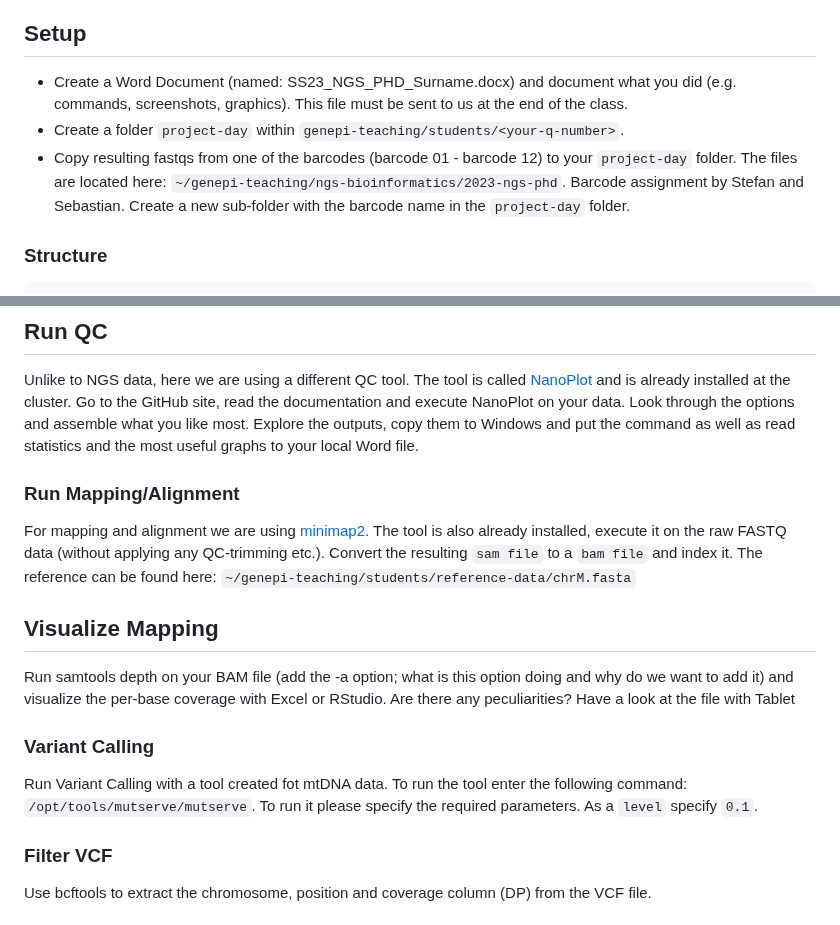
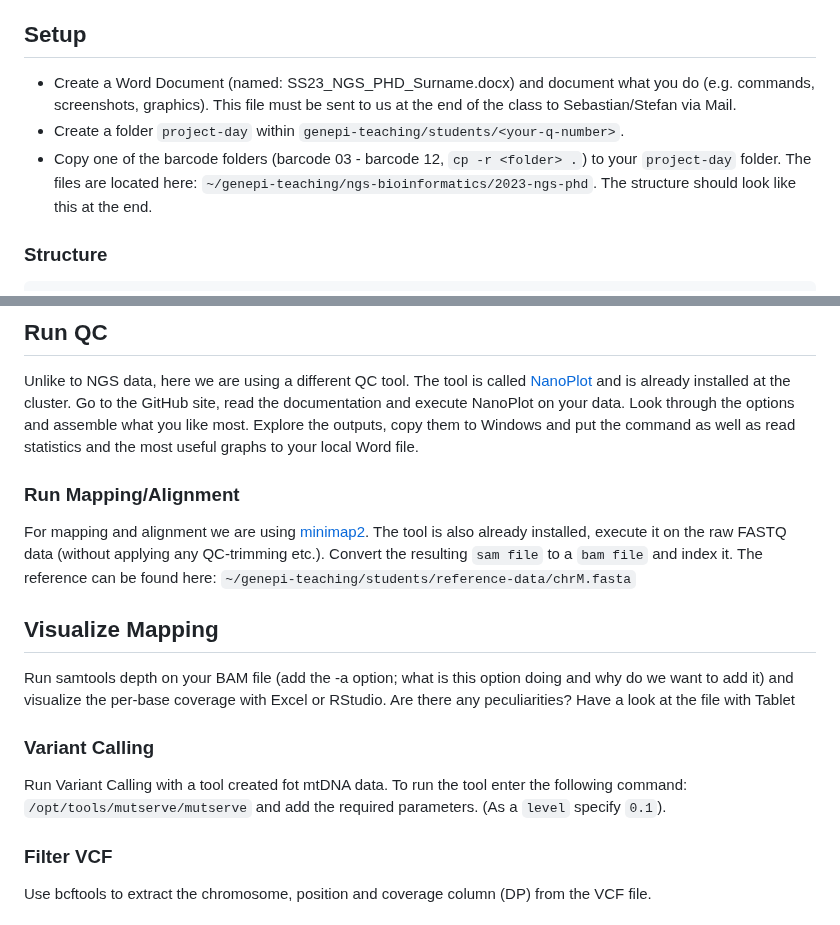
Before and after one commit to genepi/ngs-class, a Markdown page: scripts/project.md, 2 parts joined by grey strips. Rendered like a GitHub page.

````diff
--- a/scripts/project.md
+++ b/scripts/project.md
@@ -5,9 +5,9 @@ Mind that a transposase library prep on so short amplicons (about 8.5 kb each) p
 Sequencing chemistry was R9 (older chemistry version), which has a higher error rate than the latest V14 chemistry.
 
 ## Setup
-* Create a Word Document (named: SS23_NGS_PHD_Surname.docx) and document what you did (e.g. commands, screenshots, graphics). This file must be sent to us at the end of the class.
+* Create a Word Document (named: SS23_NGS_PHD_Surname.docx) and document what you do (e.g. commands, screenshots, graphics). This file must be sent to us at the end of the class to Sebastian/Stefan via Mail.
 * Create a folder `project-day` within  `genepi-teaching/students/<your-q-number>`.
-* Copy resulting fastqs from one of the barcodes (barcode 01 - barcode 12) to your `project-day`  folder. The files are located here: `~/genepi-teaching/ngs-bioinformatics/2023-ngs-phd`. Barcode assignment by Stefan and Sebastian. Create a new sub-folder with the barcode name in the `project-day` folder.
+* Copy one of the barcode folders (barcode 03 - barcode 12, `cp -r <folder> .`) to your `project-day`  folder. The files are located here: `~/genepi-teaching/ngs-bioinformatics/2023-ngs-phd`. The structure should look like this at the end.
 
 ### Structure
 ```
@@ -19,7 +19,6 @@ Sequencing chemistry was R9 (older chemistry version), which has a higher error
 ## Run QC
 Unlike to NGS data, here we are using a different QC tool. The tool is called [NanoPlot](https://github.com/wdecoster/NanoPlot) and is already installed at the cluster. Go to the GitHub site, read the documentation and execute NanoPlot on your data. Look through the options and assemble what you like most. Explore the outputs, copy them to Windows and put the command as well as read statistics and the most useful graphs to your local Word file.
 
-
 ### Run Mapping/Alignment
 For mapping and alignment we are using [minimap2](https://github.com/lh3/minimap2). The tool is also already installed, execute it on the raw FASTQ data (without applying any QC-trimming etc.). Convert the resulting `sam file` to a `bam file` and index it. The reference can be found here: `~/genepi-teaching/students/reference-data/chrM.fasta`
 
@@ -28,7 +27,7 @@ Run samtools depth on your BAM file (add the -a option; what is this option doin
 
 ### Variant Calling
 Run Variant Calling with a tool created fot mtDNA data.
-To run the tool enter the following command: `/opt/tools/mutserve/mutserve`. To run it please specify the required parameters. As a `level` specify `0.1`.
+To run the tool enter the following command: `/opt/tools/mutserve/mutserve` and add the required parameters. (As a `level` specify `0.1`).
 
 ### Filter VCF
 Use bcftools to extract the chromosome, position and coverage column (DP) from the VCF file.
````
